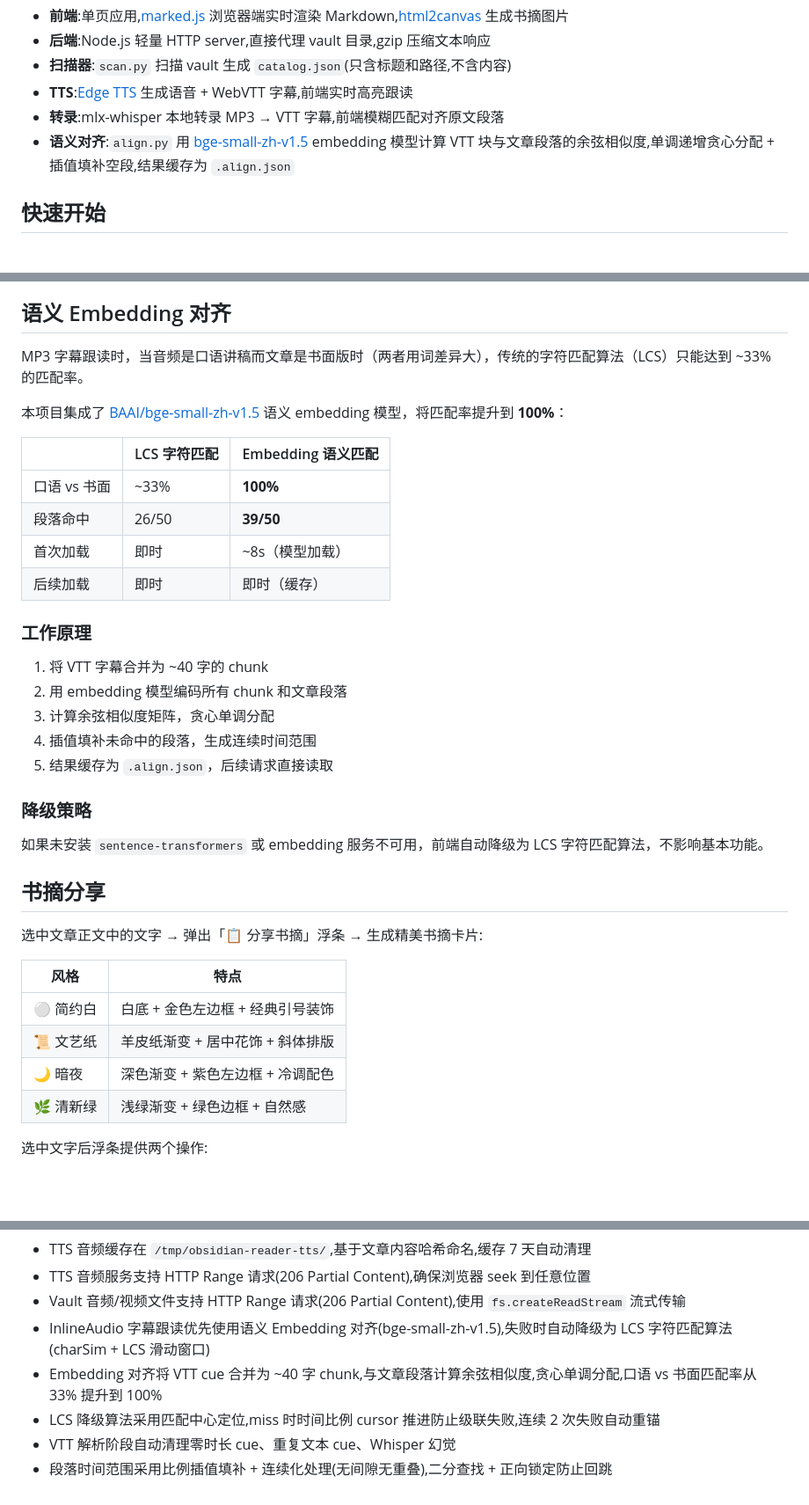
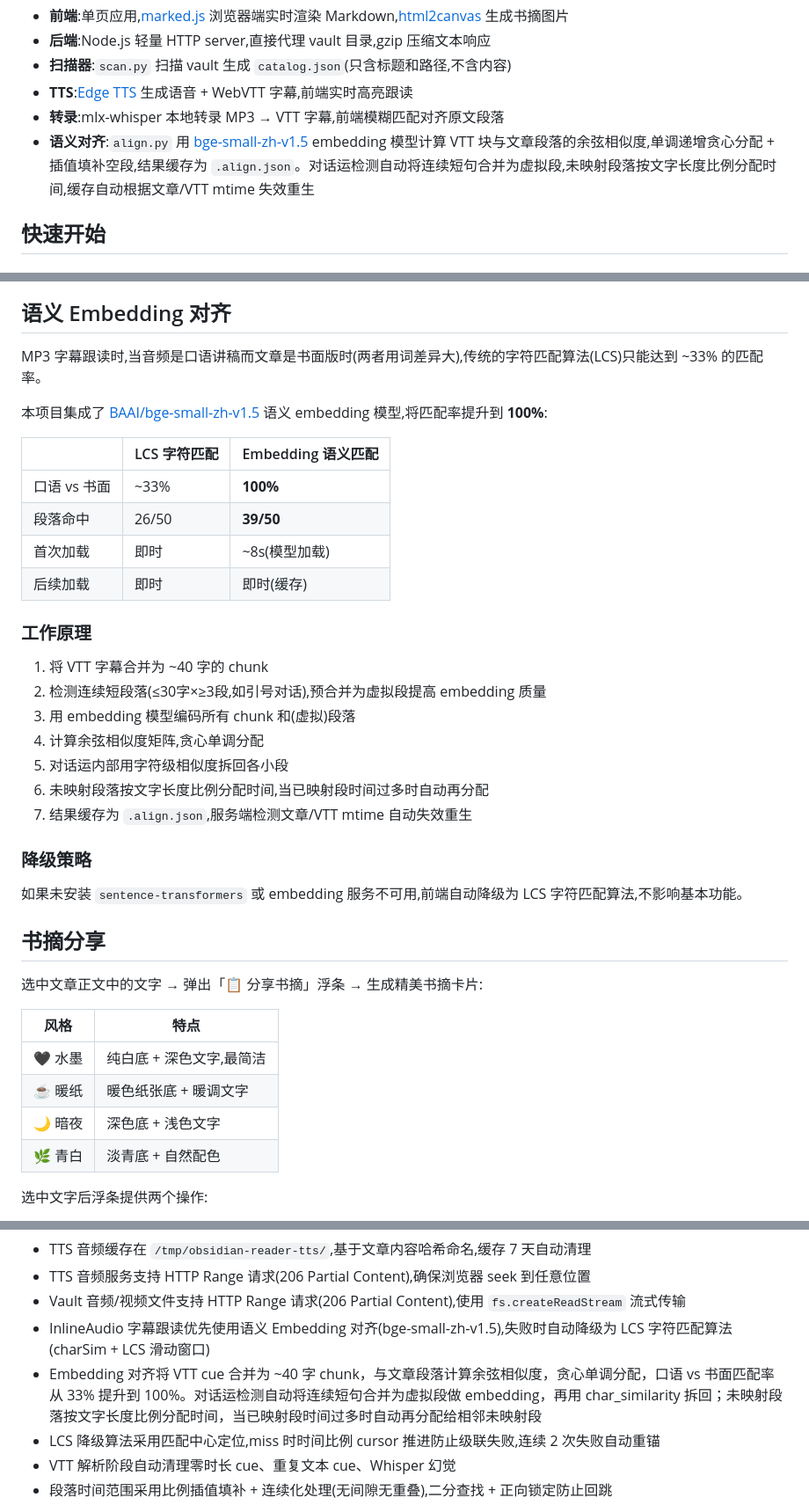
Before and after one commit to Onpicex/Markdown-reader, a Markdown page: README.md, 3 parts joined by grey strips. Shown at 88% size. Drawn GitHub-style; blank space fills up the shorter version.

Commit message:
docs: update README with dialogue-aware alignment and share card redesign

```diff
--- a/README.md
+++ b/README.md
@@ -127,7 +128,7 @@ pip install sentence-transformers  # 可选,语义对齐
 - **扫描器**:`scan.py` 扫描 vault 生成 `catalog.json`(只含标题和路径,不含内容)
 - **TTS**:[Edge TTS](https://github.com/rany2/edge-tts) 生成语音 + WebVTT 字幕,前端实时高亮跟读
 - **转录**:mlx-whisper 本地转录 MP3 → VTT 字幕,前端模糊匹配对齐原文段落
-- **语义对齐**:`align.py` 用 [bge-small-zh-v1.5](https://huggingface.co/BAAI/bge-small-zh-v1.5) embedding 模型计算 VTT 块与文章段落的余弦相似度,单调递增贪心分配 + 插值填补空段,结果缓存为 `.align.json`
+- **语义对齐**:`align.py` 用 [bge-small-zh-v1.5](https://huggingface.co/BAAI/bge-small-zh-v1.5) embedding 模型计算 VTT 块与文章段落的余弦相似度,单调递增贪心分配 + 插值填补空段,结果缓存为 `.align.json`。对话运检测自动将连续短句合并为虚拟段,未映射段落按文字长度比例分配时间,缓存自动根据文章/VTT mtime 失效重生
 
 ## 快速开始
 
@@ -235,28 +236,30 @@ launchctl bootout gui/$(id -u) ~/Library/LaunchAgents/com.obsidian-reader.plist
 
 ## 语义 Embedding 对齐
 
-MP3 字幕跟读时，当音频是口语讲稿而文章是书面版时（两者用词差异大），传统的字符匹配算法（LCS）只能达到 ~33% 的匹配率。
+MP3 字幕跟读时,当音频是口语讲稿而文章是书面版时(两者用词差异大),传统的字符匹配算法(LCS)只能达到 ~33% 的匹配率。
 
-本项目集成了 [BAAI/bge-small-zh-v1.5](https://huggingface.co/BAAI/bge-small-zh-v1.5) 语义 embedding 模型，将匹配率提升到 **100%**：
+本项目集成了 [BAAI/bge-small-zh-v1.5](https://huggingface.co/BAAI/bge-small-zh-v1.5) 语义 embedding 模型,将匹配率提升到 **100%**:
 
 | | LCS 字符匹配 | Embedding 语义匹配 |
 |---|---|---|
 | 口语 vs 书面 | ~33% | **100%** |
 | 段落命中 | 26/50 | **39/50** |
-| 首次加载 | 即时 | ~8s（模型加载） |
-| 后续加载 | 即时 | 即时（缓存） |
+| 首次加载 | 即时 | ~8s(模型加载) |
+| 后续加载 | 即时 | 即时(缓存) |
 
 ### 工作原理
 
 1. 将 VTT 字幕合并为 ~40 字的 chunk
-2. 用 embedding 模型编码所有 chunk 和文章段落
-3. 计算余弦相似度矩阵，贪心单调分配
-4. 插值填补未命中的段落，生成连续时间范围
-5. 结果缓存为 `.align.json`，后续请求直接读取
+2. 检测连续短段落(≤30字×≥3段,如引号对话),预合并为虚拟段提高 embedding 质量
+3. 用 embedding 模型编码所有 chunk 和(虚拟)段落
+4. 计算余弦相似度矩阵,贪心单调分配
+5. 对话运内部用字符级相似度拆回各小段
+6. 未映射段落按文字长度比例分配时间,当已映射段时间过多时自动再分配
+7. 结果缓存为 `.align.json`,服务端检测文章/VTT mtime 自动失效重生
 
 ### 降级策略
 
-如果未安装 `sentence-transformers` 或 embedding 服务不可用，前端自动降级为 LCS 字符匹配算法，不影响基本功能。
+如果未安装 `sentence-transformers` 或 embedding 服务不可用,前端自动降级为 LCS 字符匹配算法,不影响基本功能。
 
 ## 书摘分享
 
@@ -264,10 +267,10 @@ MP3 字幕跟读时，当音频是口语讲稿而文章是书面版时（两者
 
 | 风格 | 特点 |
 |------|------|
-| ⚪ 简约白 | 白底 + 金色左边框 + 经典引号装饰 |
-| 📜 文艺纸 | 羊皮纸渐变 + 居中花饰 + 斜体排版 |
-| 🌙 暗夜 | 深色渐变 + 紫色左边框 + 冷调配色 |
-| 🌿 清新绿 | 浅绿渐变 + 绿色边框 + 自然感 |
+| 🖤 水墨 | 纯白底 + 深色文字,最简洁 |
+| ☕ 暖纸 | 暖色纸张底 + 暖调文字 |
+| 🌙 暗夜 | 深色底 + 浅色文字 |
+| 🌿 青白 | 淡青底 + 自然配色 |
 
 选中文字后浮条提供两个操作:
 - 「🎧 从此处听」- 直接从选中位置开始 TTS 播放
@@ -286,7 +289,7 @@ MP3 字幕跟读时，当音频是口语讲稿而文章是书面版时（两者
 - TTS 音频服务支持 HTTP Range 请求(206 Partial Content),确保浏览器 seek 到任意位置
 - Vault 音频/视频文件支持 HTTP Range 请求(206 Partial Content),使用 `fs.createReadStream` 流式传输
 - InlineAudio 字幕跟读优先使用语义 Embedding 对齐(bge-small-zh-v1.5),失败时自动降级为 LCS 字符匹配算法(charSim + LCS 滑动窗口)
-- Embedding 对齐将 VTT cue 合并为 ~40 字 chunk,与文章段落计算余弦相似度,贪心单调分配,口语 vs 书面匹配率从 33% 提升到 100%
+- Embedding 对齐将 VTT cue 合并为 ~40 字 chunk，与文章段落计算余弦相似度，贪心单调分配，口语 vs 书面匹配率从 33% 提升到 100%。对话运检测自动将连续短句合并为虚拟段做 embedding，再用 char_similarity 拆回；未映射段落按文字长度比例分配时间，当已映射段时间过多时自动再分配给相邻未映射段
 - LCS 降级算法采用匹配中心定位,miss 时时间比例 cursor 推进防止级联失败,连续 2 次失败自动重锚
 - VTT 解析阶段自动清理零时长 cue、重复文本 cue、Whisper 幻觉
 - 段落时间范围采用比例插值填补 + 连续化处理(无间隙无重叠),二分查找 + 正向锁定防止回跳
```
Also changed, not shown: other parts of README.md (+9 -8 lines).
